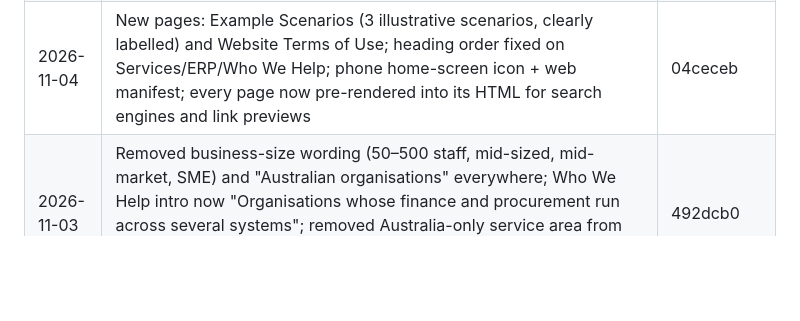
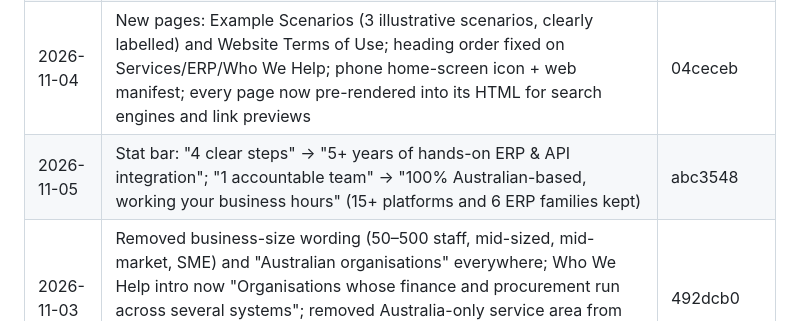
Before and after one commit to ajithmnx/misnoxsolutions, a Markdown page: CHANGELOG.md, the part around the change. Rendered like a GitHub page; blank space fills up the shorter version.

Commit message:
Changelog: abc3548

```diff
--- a/CHANGELOG.md
+++ b/CHANGELOG.md
@@ -49,6 +49,7 @@ Every change to the live site is committed straight to `main` and logged here (n
 | 2026-11-04 | Removed the Example Scenarios page and every link to it (Services menu had it twice, mobile menu, Services page, Terms wording); /examples/ now shows the 404 page | 5762085 |
 | 2026-11-04 | Fewer "Book an Intro Call" buttons: removed the footer button (repeated the band just above it); header button hidden on the Contact page | 02b4901 |
 | 2026-11-04 | New pages: Example Scenarios (3 illustrative scenarios, clearly labelled) and Website Terms of Use; heading order fixed on Services/ERP/Who We Help; phone home-screen icon + web manifest; every page now pre-rendered into its HTML for search engines and link previews | 04ceceb |
+| 2026-11-05 | Stat bar: "4 clear steps" → "5+ years of hands-on ERP & API integration"; "1 accountable team" → "100% Australian-based, working your business hours" (15+ platforms and 6 ERP families kept) | abc3548 |
 | 2026-11-03 | Removed business-size wording (50–500 staff, mid-sized, mid-market, SME) and "Australian organisations" everywhere; Who We Help intro now "Organisations whose finance and procurement run across several systems"; removed Australia-only service area from search data. Kept: Sydney address and Australian Privacy Act references (legal) | 492dcb0 |
 | 2026-11-03 | Review round 2: link-preview image (og-image.png) + per-page share text; branded 404 page (wrangler.jsonc not_found_handling); badge letters hidden from screen readers; hero point → "No vendor lock-in"; removed duplicate FAQs (data location, initial-call charge); scope-change message no longer repeated; hero "Matched to purchase order"; Security/How We Work/FAQ rewritten in we/you voice; "Multi-Entity Organisations"; Who We Help tags trimmed to 3 concrete each; "We Work Inside Your Environment" | 06889a1 |
 | 2026-11-03 | "How we work" band changed from light grey-blue to a lifted navy band with a soft cyan glow and violet edge lines | 0e9f0d1 |
```
